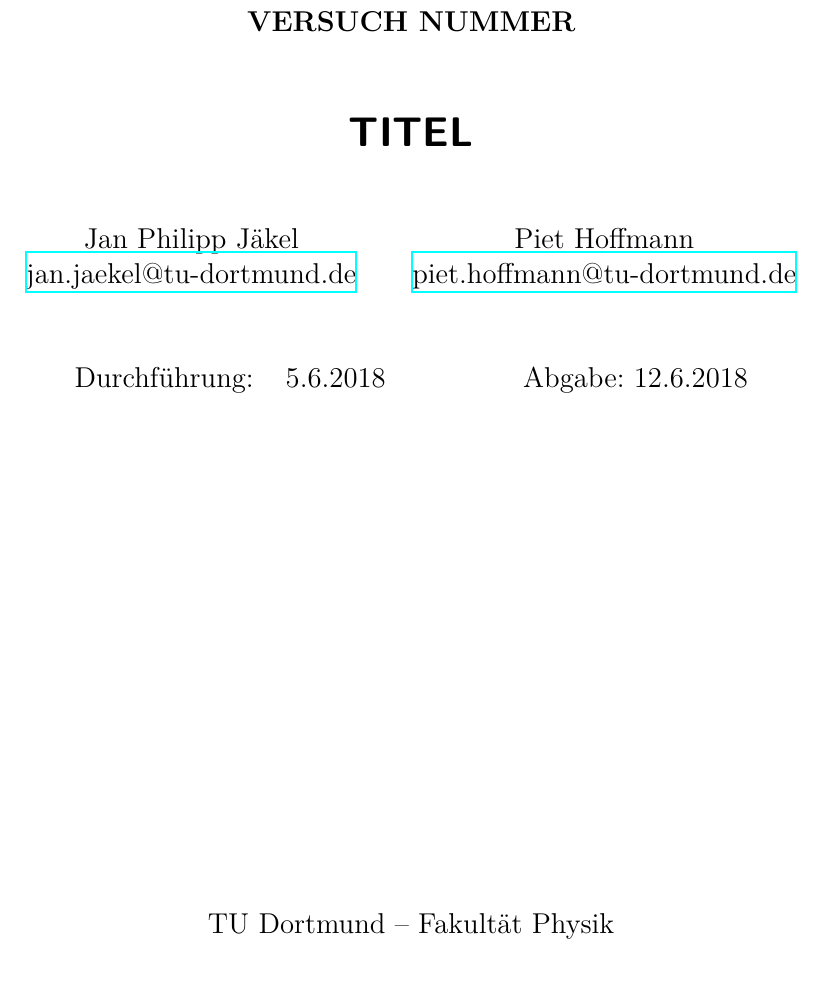
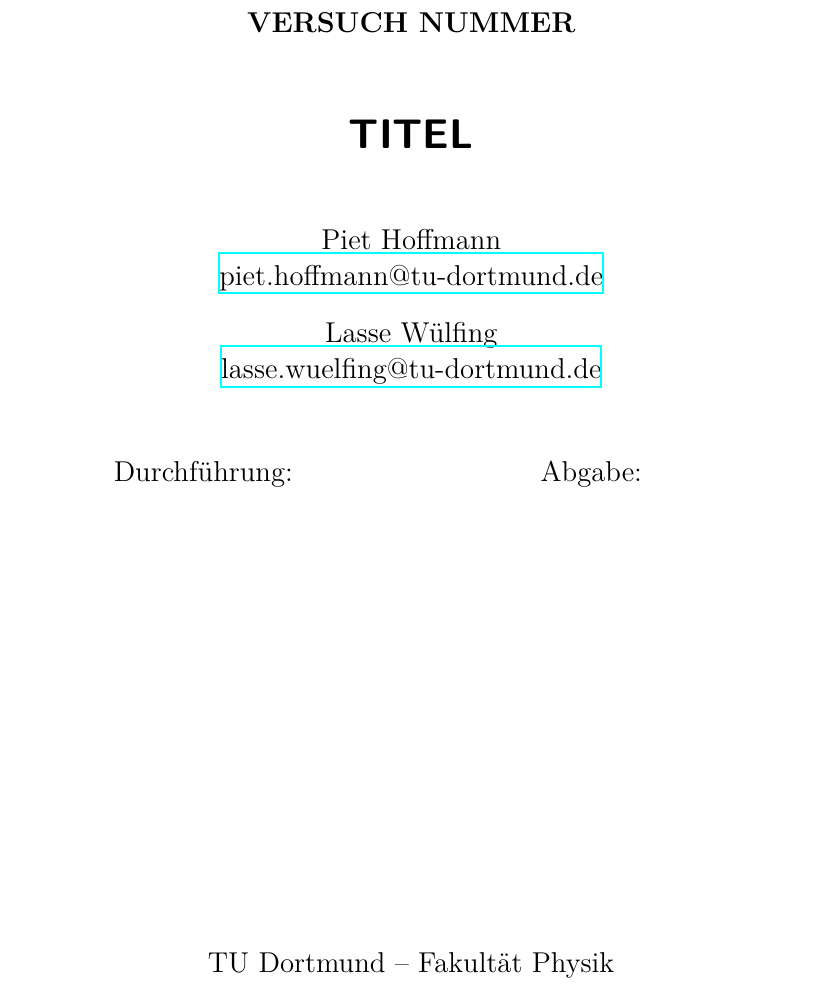
Before and after one commit to piethoff/latex-vorlage, a LaTeX document (main.tex, which reads header.tex): part of page 1 of 3, cut so that both start at the same text. Compiled offline with XeLaTeX.

Commit message:
beliebig viele plots, kleine änderungen

```diff
--- a/header.tex
+++ b/header.tex
@@ -130,10 +130,10 @@
 \usepackage[shortcuts]{extdash}
 
 \author{%
-  Jan Philipp Jäkel\\%
-  \href{mailto:jan.jaekel@tu-dortmund.de}{jan.jaekel@tu-dortmund.de}%
-  \texorpdfstring{\and}{,}%
   Piet Hoffmann\\%
   \href{mailto:piet.hoffmann@tu-dortmund.de}{piet.hoffmann@tu-dortmund.de}%
+  \texorpdfstring{\and}{,}%
+  Lasse Wülfing\\%
+  \href{mailto:lasse.wuelfing@tu-dortmund.de}{lasse.wuelfing@tu-dortmund.de}%
 }
 \publishers{TU Dortmund – Fakultät Physik}
--- a/main.tex
+++ b/main.tex
@@ -5,16 +5,10 @@
 
 \date{
   \begin{align}
-    &\text{Durchführung: } & \hspace{-2em} \text{5.6.2018} & \hspace{2em} & \text{Abgabe: 12.6.2018} \notag
-%\\  &\text{Korrektur: } & \hspace{-2em} \text{19.6.2018} & \hspace {2em} & \notag
+    &\text{Durchführung: } & \hspace{-2em} \text{} & \hspace{2em} & \text{Abgabe: } \notag
+%\\  &\text{Korrektur: } & \hspace{-2em} \text{} & \hspace {2em} & \notag
   \end{align}
 }
-
-%\date{%
-%  Durchführung: DATUM
-%  \hspace{3em}
-%  Abgabe: DATUM
-%}
 
 \begin{document}
 
```
Also changed, not shown: Makefile, 1 other file.
